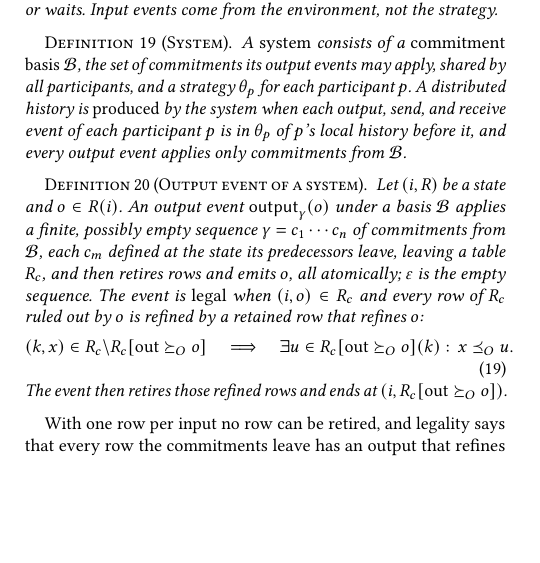
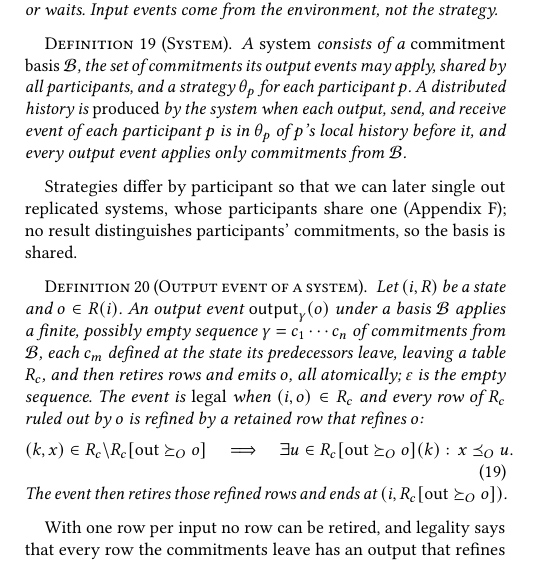
Before and after one commit to jhellerstein/coord-criterion, a LaTeX document (main.tex, which reads sections/distributed.tex): part of one column of page 10 of 28, cut so that both start at the same text, the shorter picture padded with empty space. Compiled offline with pdfLaTeX.

Commit message:
wip: say why strategies are per participant and the basis is shared

```diff
--- a/sections/distributed.tex
+++ b/sections/distributed.tex
@@ -71,6 +71,10 @@ strategy $\theta_p$ for each participant $p$.  A distributed history is
 participant $p$ is in $\theta_p$ of $p$'s local history before it, and every
 output event applies only commitments from $\mathcal B$.
 \end{definition}
+
+Strategies differ by participant so that we can later single out replicated
+systems, whose participants share one (Appendix~\ref{app:cap-response}); no
+result distinguishes participants' commitments, so the basis is shared.
 
 \begin{definition}[Output event of a system]
 \label{def:system-output-event}
```
